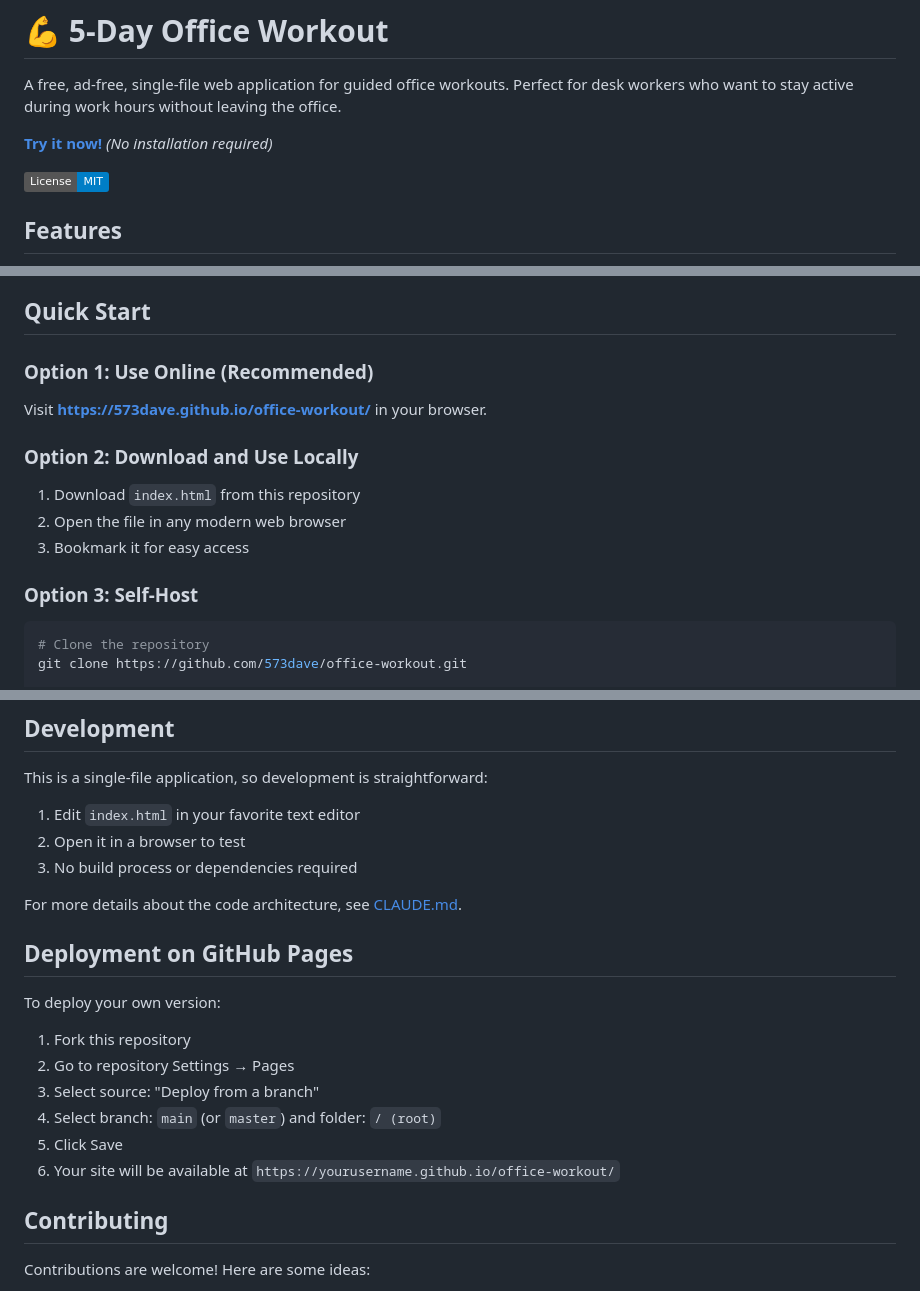
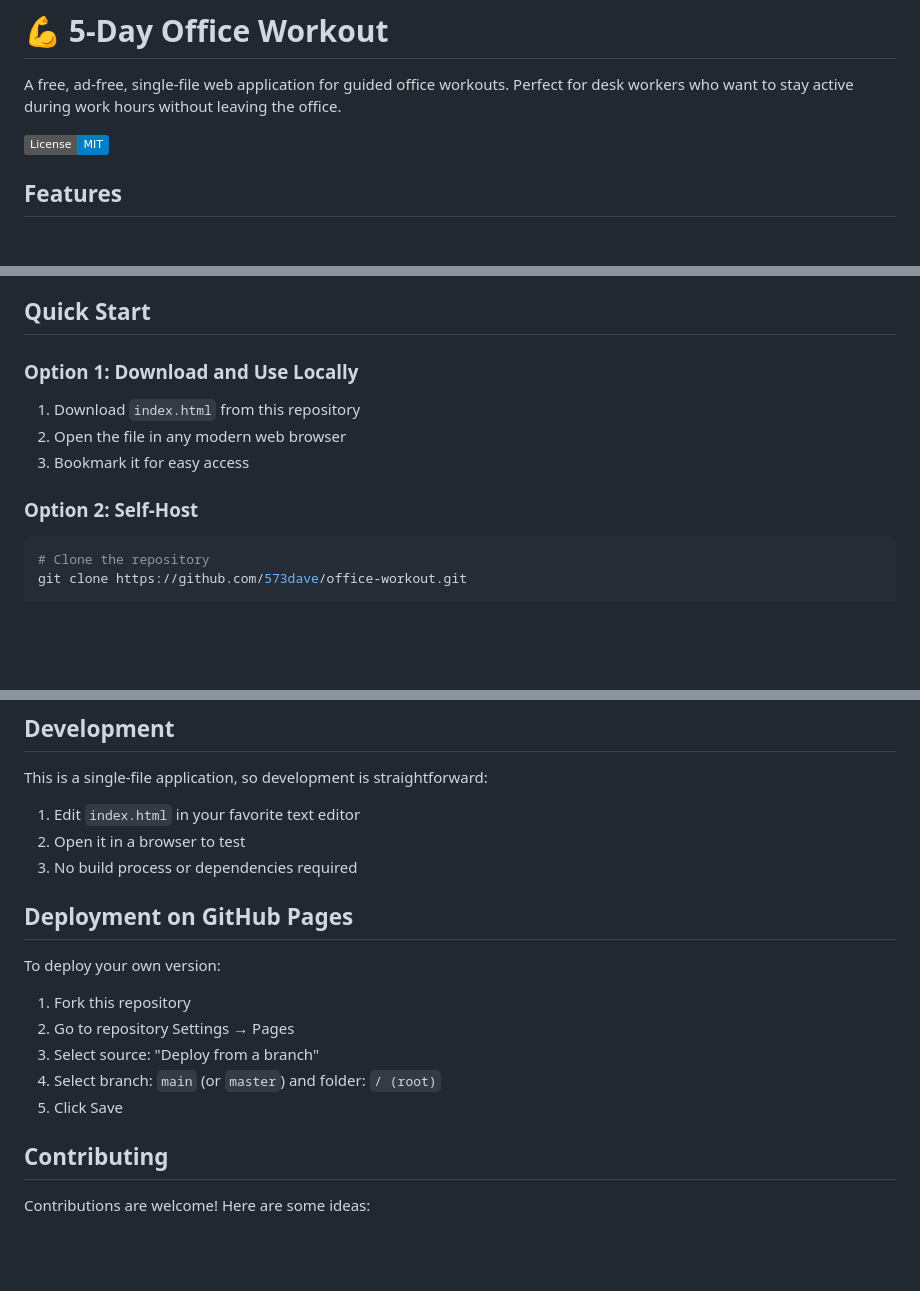
Before and after one commit to 573dave/office-workout, a Markdown page: README.md, 3 parts joined by grey strips. Rendered like a GitHub page; badges without logos; blank space fills up the shorter version.

Commit message:
Revise usage options and remove old links in README
Updated the README to reflect changes in usage options and removed outdated links.

````diff
--- a/README.md
+++ b/README.md
@@ -1,8 +1,6 @@
 # 💪 5-Day Office Workout
 
 A free, ad-free, single-file web application for guided office workouts. Perfect for desk workers who want to stay active during work hours without leaving the office.
-
-**[Try it now!](https://573dave.github.io/office-workout/)** *(No installation required)*
 
 ![License: MIT](https://img.shields.io/badge/License-MIT-blue.svg)
 
@@ -21,15 +19,12 @@ A free, ad-free, single-file web application for guided office workouts. Perfect
 
 ## Quick Start
 
-### Option 1: Use Online (Recommended)
-Visit **[https://573dave.github.io/office-workout/](https://573dave.github.io/office-workout/)** in your browser.
-
-### Option 2: Download and Use Locally
+### Option 1: Download and Use Locally
 1. Download `index.html` from this repository
 2. Open the file in any modern web browser
 3. Bookmark it for easy access
 
-### Option 3: Self-Host
+### Option 2: Self-Host
 ```bash
 # Clone the repository
 git clone https://github.com/573dave/office-workout.git
@@ -112,8 +107,6 @@ This is a single-file application, so development is straightforward:
 2. Open it in a browser to test
 3. No build process or dependencies required
 
-For more details about the code architecture, see [CLAUDE.md](CLAUDE.md).
-
 ## Deployment on GitHub Pages
 
 To deploy your own version:
@@ -123,7 +116,6 @@ To deploy your own version:
 3. Select source: "Deploy from a branch"
 4. Select branch: `main` (or `master`) and folder: `/ (root)`
 5. Click Save
-6. Your site will be available at `https://yourusername.github.io/office-workout/`
 
 ## Contributing
 
````
